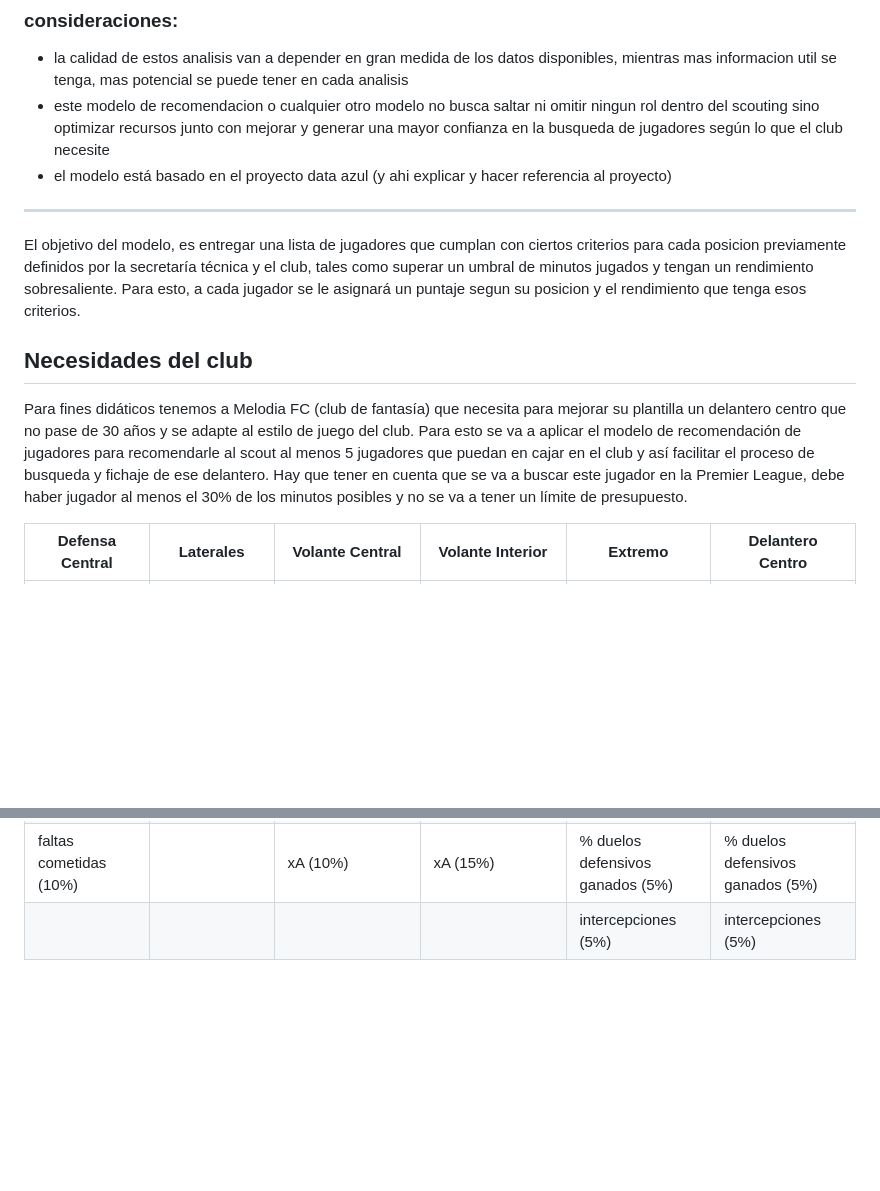
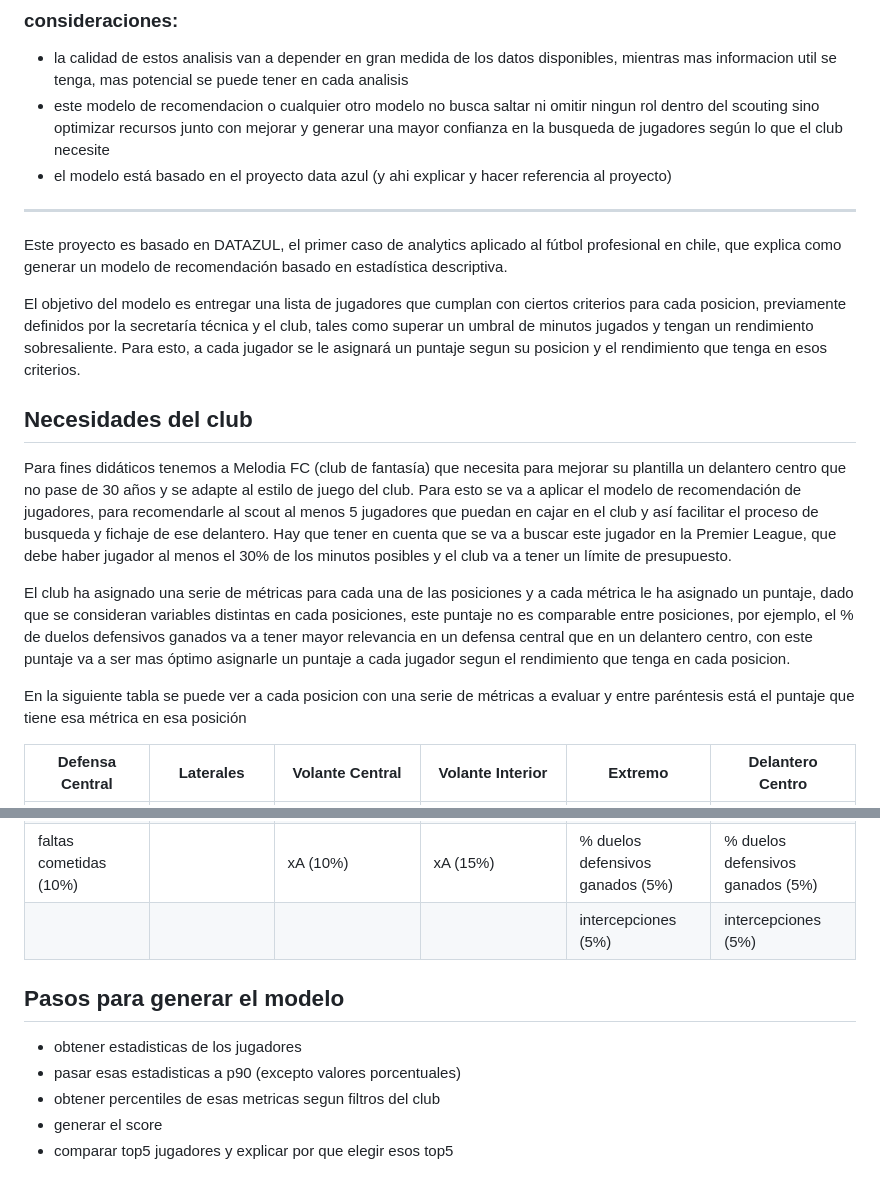
Before and after one commit to Daniher01/ejercicios_bigdata_futbol, a Markdown page: ejercicios/score_players/README.md, 2 parts joined by grey strips. GitHub-like rendering; blank space fills up the shorter version.

Commit message:
se actualiza el readme

```diff
--- a/ejercicios/score_players/README.md
+++ b/ejercicios/score_players/README.md
@@ -18,11 +18,17 @@
 
 ------------------------------------------------------------------------
 
-El objetivo del modelo, es entregar una lista de jugadores que cumplan con ciertos criterios para cada posicion previamente definidos por la secretaría técnica y el club, tales como superar un umbral de minutos jugados y tengan un rendimiento sobresaliente. Para esto, a cada jugador se le asignará un puntaje segun su posicion y el rendimiento que tenga esos criterios.
+Este proyecto es basado en DATAZUL, el primer caso de analytics aplicado al fútbol profesional en chile, que explica como generar un modelo de recomendación basado en estadística descriptiva.
+
+El objetivo del modelo es entregar una lista de jugadores que cumplan con ciertos criterios para cada posicion, previamente definidos por la secretaría técnica y el club, tales como superar un umbral de minutos jugados y tengan un rendimiento sobresaliente. Para esto, a cada jugador se le asignará un puntaje segun su posicion y el rendimiento que tenga en esos criterios.
 
 ## Necesidades del club
 
-Para fines didáticos tenemos a Melodia FC (club de fantasía) que necesita para mejorar su plantilla un delantero centro que no pase de 30 años y se adapte al estilo de juego del club. Para esto se va a aplicar el modelo de recomendación de jugadores para recomendarle al scout al menos 5 jugadores que puedan en cajar en el club y así facilitar el proceso de busqueda y fichaje de ese delantero. Hay que tener en cuenta que se va a buscar este jugador en la Premier League, debe haber jugador al menos el 30% de los minutos posibles y no se va a tener un límite de presupuesto.
+Para fines didáticos tenemos a Melodia FC (club de fantasía) que necesita para mejorar su plantilla un delantero centro que no pase de 30 años y se adapte al estilo de juego del club. Para esto se va a aplicar el modelo de recomendación de jugadores, para recomendarle al scout al menos 5 jugadores que puedan en cajar en el club y así facilitar el proceso de busqueda y fichaje de ese delantero. Hay que tener en cuenta que se va a buscar este jugador en la Premier League, que debe haber jugador al menos el 30% de los minutos posibles y el club va a tener un límite de presupuesto.
+
+El club ha asignado una serie de métricas para cada una de las posiciones y a cada métrica le ha asignado un puntaje, dado que se consideran variables distintas en cada posiciones, este puntaje no es comparable entre posiciones, por ejemplo, el % de duelos defensivos ganados va a tener mayor relevancia en un defensa central que en un delantero centro, con este puntaje va a ser mas óptimo asignarle un puntaje a cada jugador segun el rendimiento que tenga en cada posicion.
+
+En la siguiente tabla se puede ver a cada posicion con una serie de métricas a evaluar y entre paréntesis está el puntaje que tiene esa métrica en esa posición
 
 | **Defensa Central**                | **Laterales**                      | Volante Central                    | **Volante Interior**               | **Extremo**                       | **Delantero Centro**              |
 |---------|---------|---------|---------|---------|---------|
@@ -32,3 +38,11 @@ Para fines didáticos tenemos a Melodia FC (club de fantasía) que necesita para
 | pases claves precisos (10%)        | xA (10%)                           | intercepciones (10%)               | \% duelos defensivos ganados (15%) | xA (15%)                          | xA (15%)                          |
 | faltas cometidas (10%)             |                                    | xA (10%)                           | xA (15%)                           | \% duelos defensivos ganados (5%) | \% duelos defensivos ganados (5%) |
 |                                    |                                    |                                    |                                    | intercepciones (5%)               | intercepciones (5%)               |
+
+## Pasos para generar el modelo
+
+-   obtener estadisticas de los jugadores
+-   pasar esas estadisticas a p90 (excepto valores porcentuales)
+-   obtener percentiles de esas metricas segun filtros del club
+-   generar el score
+-   comparar top5 jugadores y explicar por que elegir esos top5
```
